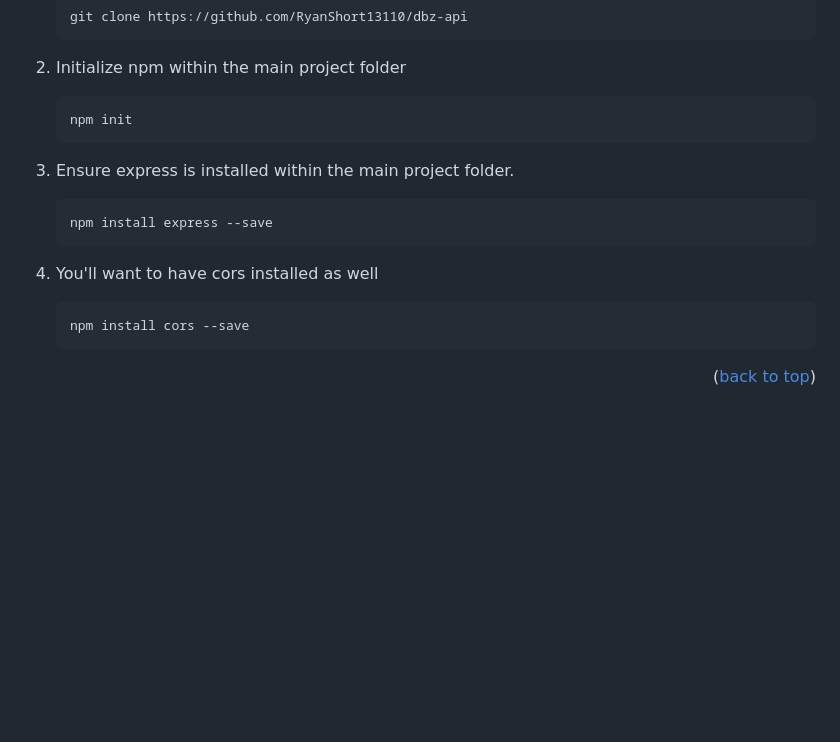
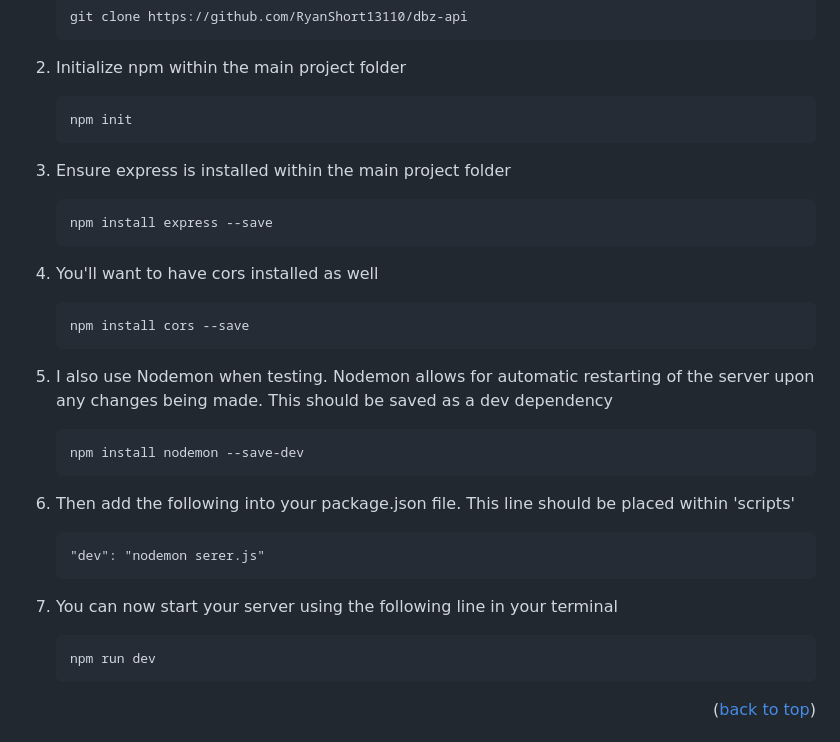
Before and after one commit to RyanShort13110/dbz-api, a Markdown page: README.md, the part around the change printed below. Rendered like a GitHub page; blank space fills up the shorter version.

````diff
--- a/README.md
+++ b/README.md
@@ -152,7 +154,7 @@ You'll notice I have a .gitignore file blocking node_modules. You'll need those
    ```
    npm init
    ```
-3. Ensure express is installed within the main project folder.
+3. Ensure express is installed within the main project folder
     ```
    npm install express --save
    ```
@@ -160,6 +162,22 @@ You'll notice I have a .gitignore file blocking node_modules. You'll need those
 4. You'll want to have cors installed as well
     ```
     npm install cors --save
+    ```
+
+5. I also use Nodemon when testing. Nodemon allows for automatic restarting of the server upon any changes being made. This should be saved as a dev dependency
+    ```
+    npm install nodemon --save-dev
+    ```
+
+6. Then add the following into your package.json file. This line should be placed within 'scripts'
+    ```
+    "dev": "nodemon serer.js"
+    ```
+
+7. You can now start your server using the following line in your terminal
+
+    ```
+    npm run dev
     ```
 
 <p align="right">(<a href="#top">back to top</a>)</p>
````
Also changed, not shown: other parts of README.md (+54 -52 lines).
